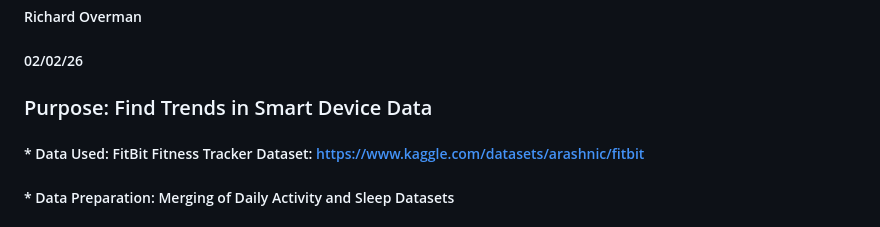
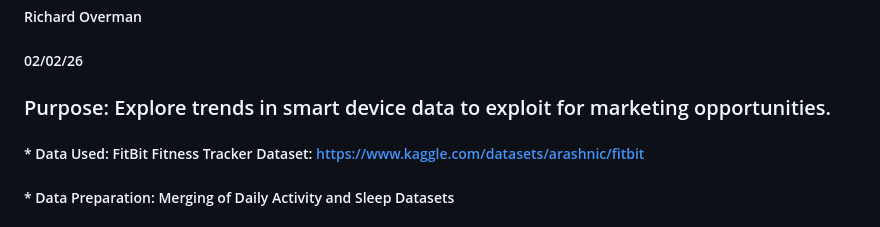
Before and after one commit to RichardO82/Google-Data-Analytics-Capstone-Project, a Markdown page: README.md, the part around the change. Rendered like a GitHub page.

```diff
--- a/README.md
+++ b/README.md
@@ -10,7 +10,7 @@ FitBit Analysis
 
 ##### 02/02/26
 
-### Purpose: Find Trends in Smart Device Data
+### Purpose: Explore trends in smart device data to exploit for marketing opportunities.
 
 ##### \* Data Used: FitBit Fitness Tracker Dataset: <https://www.kaggle.com/datasets/arashnic/fitbit>
 
```
